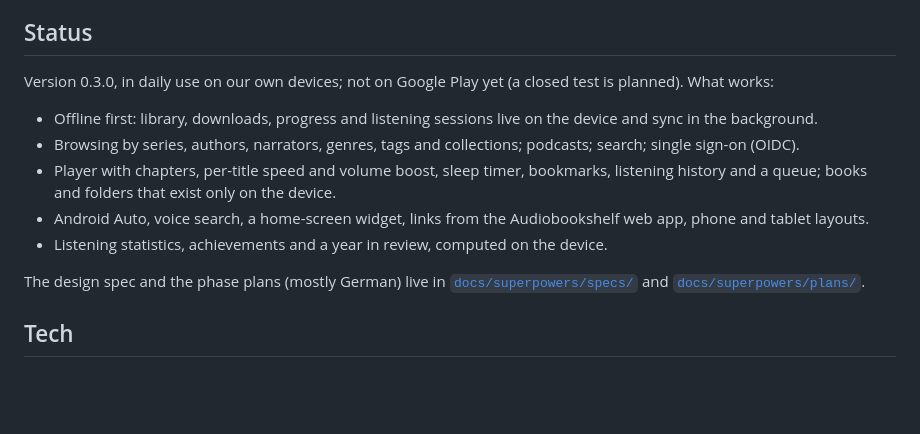
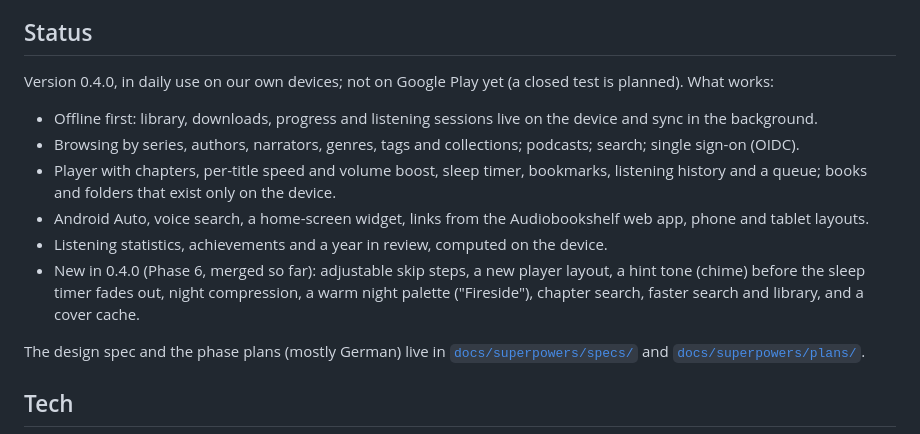
Before and after one commit to Detair/lauschig, a Markdown page: README.md, the part around one of its changes. GitHub-like rendering; blank space fills up the shorter version.

```diff
--- a/README.md
+++ b/README.md
@@ -32,7 +32,7 @@ local database as the source of truth and uses the network only in the backgroun
 
 ## Status
 
-Version 0.3.0, in daily use on our own devices; not on Google Play yet (a closed test is planned). What works:
+Version 0.4.0, in daily use on our own devices; not on Google Play yet (a closed test is planned). What works:
 
 - Offline first: library, downloads, progress and listening sessions live on the device and sync in the background.
 - Browsing by series, authors, narrators, genres, tags and collections; podcasts; search; single sign-on (OIDC).
@@ -40,6 +40,10 @@ Version 0.3.0, in daily use on our own devices; not on Google Play yet (a closed
   books and folders that exist only on the device.
 - Android Auto, voice search, a home-screen widget, links from the Audiobookshelf web app, phone and tablet layouts.
 - Listening statistics, achievements and a year in review, computed on the device.
+- New in 0.4.0 (Phase 6, merged so far): adjustable skip steps, a new player layout, a hint tone (chime) before the
+  sleep timer fades out, night compression, a warm night palette ("Fireside"), chapter search, faster search and
+  library, and a cover cache.
+<!-- downloads package -->
 
 The design spec and the phase plans (mostly German) live in [`docs/superpowers/specs/`](docs/superpowers/specs/) and [`docs/superpowers/plans/`](docs/superpowers/plans/).
 
```
Also changed, not shown: other parts of README.md (+4 -4 lines), docs/screenshots/detail.png, docs/screenshots/player.png, docs/screenshots/start.png, docs/screenshots/statistics.png, docs/screenshots/tablet-library.png.
